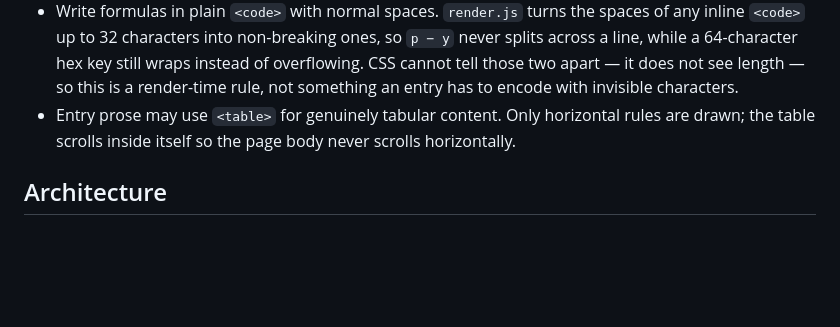
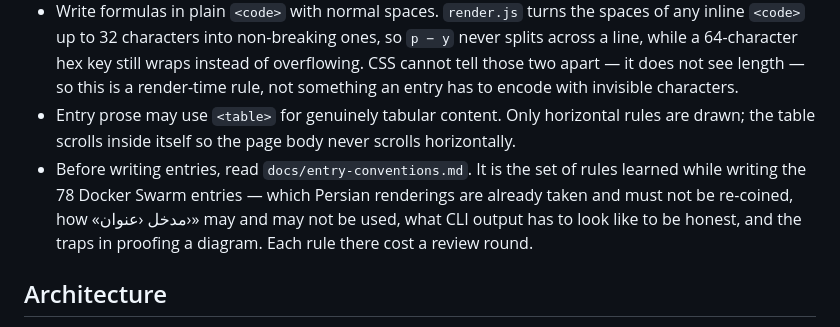
Before and after one commit to Serajian/dezhnebesht, a Markdown page: CLAUDE.md, the part around the change. Rendered like a GitHub page; blank space fills up the shorter version.

```diff
--- a/CLAUDE.md
+++ b/CLAUDE.md
@@ -41,6 +41,7 @@ Before publishing, open `#/self-test` — it renders every entry in both languag
 - An inline SVG inside an entry needs `direction="ltr"` on its root when it contains Latin or hex strings. The entry body is RTL and the SVG inherits it, which reorders and clips those strings.
 - Write formulas in plain `<code>` with normal spaces. `render.js` turns the spaces of any inline `<code>` up to 32 characters into non-breaking ones, so `p − y` never splits across a line, while a 64-character hex key still wraps instead of overflowing. CSS cannot tell those two apart — it does not see length — so this is a render-time rule, not something an entry has to encode with invisible characters.
 - Entry prose may use `<table>` for genuinely tabular content. Only horizontal rules are drawn; the table scrolls inside itself so the page body never scrolls horizontally.
+- Before writing entries, read `docs/entry-conventions.md`. It is the set of rules learned while writing the 78 Docker Swarm entries — which Persian renderings are already taken and must not be re-coined, how «مدخل ‹عنوان›» may and may not be used, what CLI output has to look like to be honest, and the traps in proofing a diagram. Each rule there cost a review round.
 
 ## Architecture
 
```
Also changed, not shown: docs/entry-conventions.md (added, +391 -0 lines).
